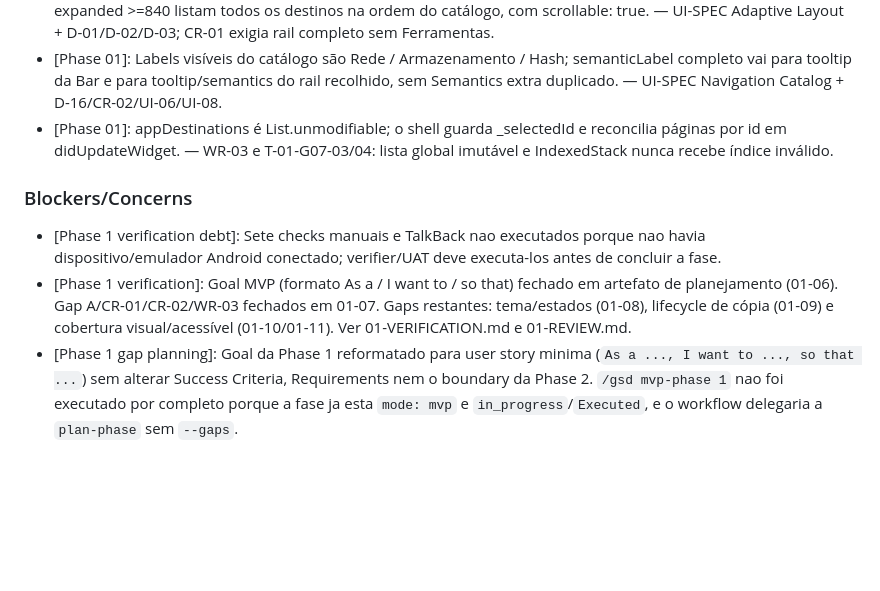
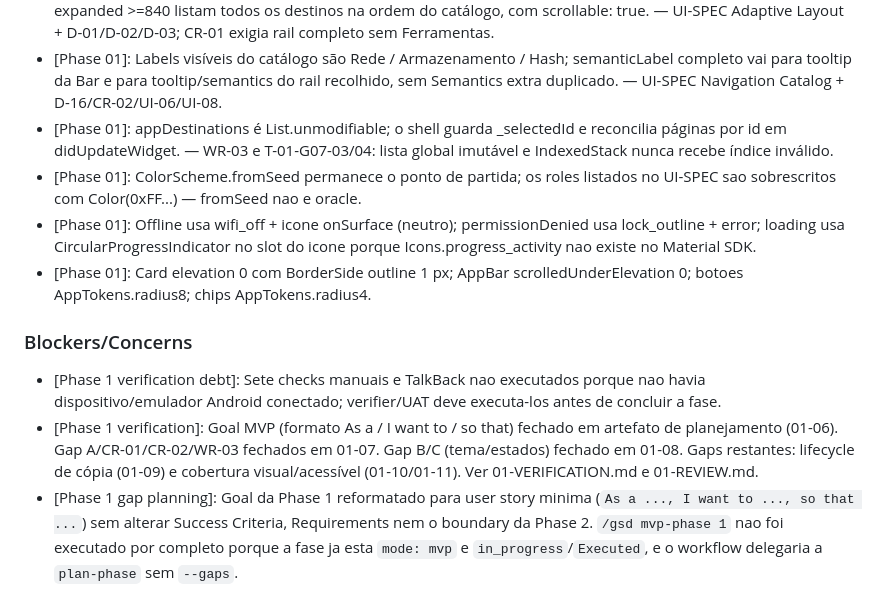
Before and after one commit to rpsouza441/tools_app, a Markdown page: .planning/STATE.md, the part around one of its changes. GitHub-like rendering; blank space fills up the shorter version.

```diff
--- a/.planning/STATE.md
+++ b/.planning/STATE.md
@@ -64,11 +65,14 @@ Progress: [██████░░░░] 64%
 - [Phase 01]: Overflow D-03 (3 pins + Ferramentas) aplica-se somente à NavigationBar compacta; medium 600–839 e expanded >=840 listam todos os destinos na ordem do catálogo, com scrollable: true. — UI-SPEC Adaptive Layout + D-01/D-02/D-03; CR-01 exigia rail completo sem Ferramentas.
 - [Phase 01]: Labels visíveis do catálogo são Rede / Armazenamento / Hash; semanticLabel completo vai para tooltip da Bar e para tooltip/semantics do rail recolhido, sem Semantics extra duplicado. — UI-SPEC Navigation Catalog + D-16/CR-02/UI-06/UI-08.
 - [Phase 01]: appDestinations é List.unmodifiable; o shell guarda _selectedId e reconcilia páginas por id em didUpdateWidget. — WR-03 e T-01-G07-03/04: lista global imutável e IndexedStack nunca recebe índice inválido.
+- [Phase 01]: ColorScheme.fromSeed permanece o ponto de partida; os roles listados no UI-SPEC sao sobrescritos com Color(0xFF...) — fromSeed nao e oracle.
+- [Phase 01]: Offline usa wifi_off + icone onSurface (neutro); permissionDenied usa lock_outline + error; loading usa CircularProgressIndicator no slot do icone porque Icons.progress_activity nao existe no Material SDK.
+- [Phase 01]: Card elevation 0 com BorderSide outline 1 px; AppBar scrolledUnderElevation 0; botoes AppTokens.radius8; chips AppTokens.radius4.
 
 ### Blockers/Concerns
 
 - [Phase 1 verification debt]: Sete checks manuais e TalkBack nao executados porque nao havia dispositivo/emulador Android conectado; verifier/UAT deve executa-los antes de concluir a fase.
-- [Phase 1 verification]: Goal MVP (formato As a / I want to / so that) fechado em artefato de planejamento (01-06). Gap A/CR-01/CR-02/WR-03 fechados em 01-07. Gaps restantes: tema/estados (01-08), lifecycle de cópia (01-09) e cobertura visual/acessível (01-10/01-11). Ver 01-VERIFICATION.md e 01-REVIEW.md.
+- [Phase 1 verification]: Goal MVP (formato As a / I want to / so that) fechado em artefato de planejamento (01-06). Gap A/CR-01/CR-02/WR-03 fechados em 01-07. Gap B/C (tema/estados) fechado em 01-08. Gaps restantes: lifecycle de cópia (01-09) e cobertura visual/acessível (01-10/01-11). Ver 01-VERIFICATION.md e 01-REVIEW.md.
 - [Phase 1 gap planning]: Goal da Phase 1 reformatado para user story minima (`As a ..., I want to ..., so that ...`) sem alterar Success Criteria, Requirements nem o boundary da Phase 2. `/gsd mvp-phase 1` nao foi executado por completo porque a fase ja esta `mode: mvp` e `in_progress`/`Executed`, e o workflow delegaria a `plan-phase` sem `--gaps`.
 - [Phase 1 Plan 06 UI-03]: Inconsistência documental registrada, não expandida — Phase 1 owns primitives/galeria; Phase 2 owns adoção nas três telas. Não mover UI-03. Não desmarcar REQUIREMENTS.md. Não puxar PRES-*.
 
```
Also changed, not shown: other parts of .planning/STATE.md (+17 -16 lines), .planning/ROADMAP.md (+3 -3 lines), 1 other file.
